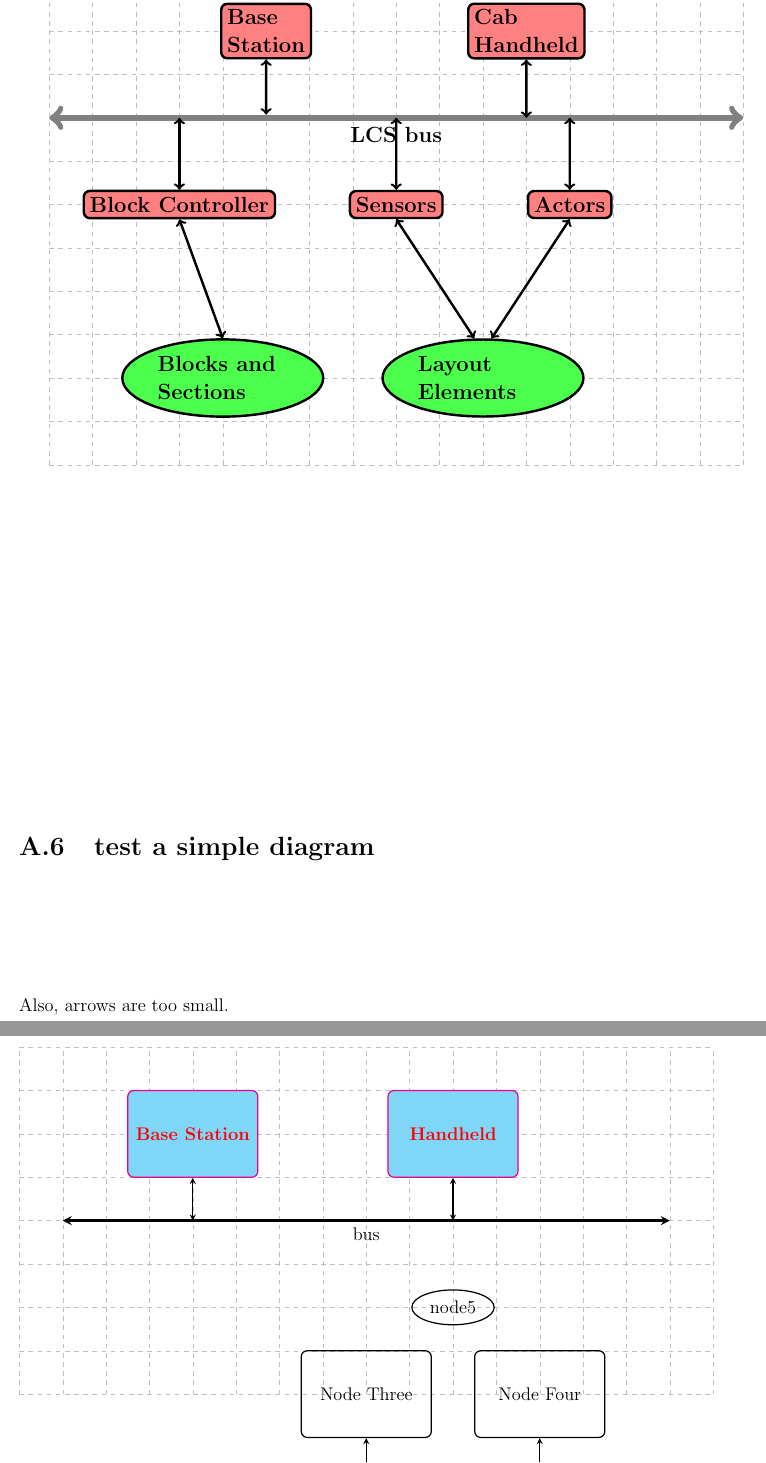
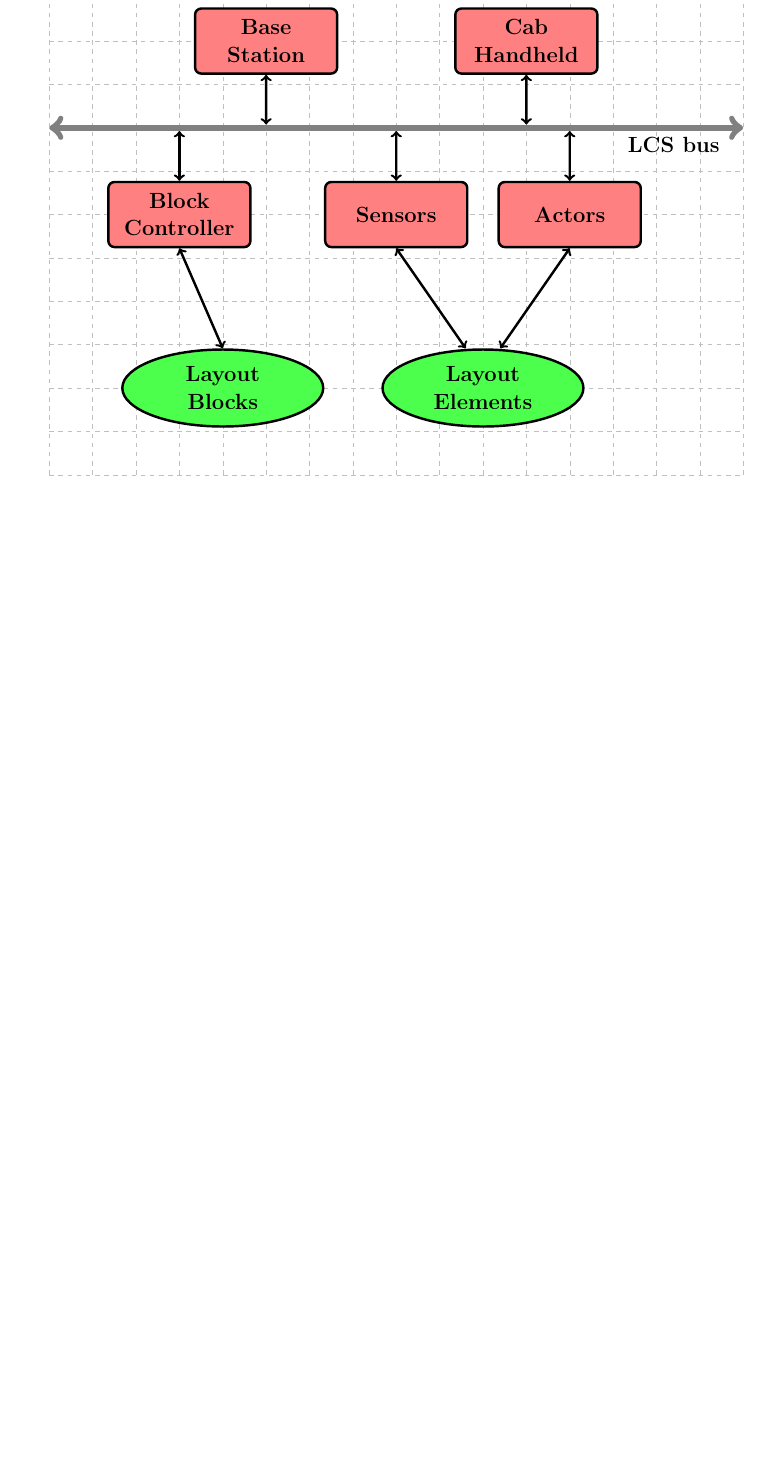
Before and after one commit to HFF-Git/LcsNodes-Book, a LaTeX book (New-Book-Latext_Format/main.tex, which reads New-Book-Latext_Format/appendices/tests.tex): two parts of pages 9 and 10 of 10 before the commit and part of page 9 of 10 after it, the two joined at a grey line, cut so that both start at the same text, the shorter picture padded with empty space. Compiled offline with pdfLaTeX.

Commit message:
Completed a tst for a simple block diagram. In plain TIKZ a lot of work ...

```diff
--- a/New-Book-Latext_Format/appendices/tests.tex
+++ b/New-Book-Latext_Format/appendices/tests.tex
@@ -160,97 +144,89 @@ Another test with tikzstyle.
     % Thick horizontal line (LCS bus) with text
     \draw[line width=1.5mm, <->, line cap=round, draw=gray, name path=lcsline]
         (0,8) -- (16,8)
-        node[pos=0.5, largebold, below] {LCS bus};
+        node[pos= 0.9, largebold, below] {LCS bus};
 
     % Define nodes
-    \node[roundedRectangle, fill=red!50] (bs) at (5,10) {Base\\Station};
-    \node[roundedRectangle, fill=red!50] (ch) at (11,10) {Cab\\Handheld};
+    \node[  roundedRectangle,
+            minimum width=3cm,
+            minimum height=1.5cm,
+            text width=3cm,
+            text centered,
+            fill=red!50] (bs) at (5,10) {Base\\Station};
+
+    \node[  roundedRectangle,
+            minimum width=3cm,
+            minimum height=1.5cm,
+            text width=3cm,
+            text centered,
+            fill=red!50] (ch) at (11,10) {Cab\\Handheld};
 
     % Connecting arrows to LCS bus
     % Arrow from Base Station
     \path[name path=p1] (bs.south) -- (5,8); % Define arrow path
-    \path[name intersections={of=lcsline and p1, by=intpoint}]; % Find intersection
-    \coordinate (adjustedPoint) at ($(intpoint) + (0,0.75mm)$);
-    \draw[<->, ultra thick, line cap=round] (bs.south) -- (adjustedPoint); % Draw to intersection
+    \path[name intersections={of=lcsline and p1, by=intpoint1}]; % Find intersection
+    \coordinate (adjustedPoint1) at ($(intpoint1) + (0,0.75mm)$);
+    \draw[<->, ultra thick, line cap=round] (bs.south) -- (adjustedPoint1); % Draw to intersection
 
     % Arrow from Cab Handheld
     \path[name path=p2] (ch.south) -- (11,8);
     \path[name intersections={of=lcsline and p2, by=intpoint2}];
-    \draw[<->, ultra thick, line cap=round] (ch.south) -- (intpoint2);
+    \coordinate (adjustedPoint2) at ($(intpoint2) + (0,0.75mm)$);
+    \draw[<->, ultra thick, line cap=round] (ch.south) -- (adjustedPoint2);
 
     % Other nodes
-    \node[roundedRectangle, fill=red!50] (bc) at (3,6) {Block Controller};
-    \node[roundedRectangle, fill=red!50] (s) at (8,6) {Sensors};
-    \node[roundedRectangle, fill=red!50] (a) at (12,6) {Actors};
+    \node[  roundedRectangle,
+            minimum width=3cm,
+            minimum height=1.5cm,
+            text width=3cm,
+            text centered,
+            fill=red!50] (bc) at (3,6) {Block\\Controller};
+
+    \node[  roundedRectangle,
+            minimum width=3cm,
+            minimum height=1.5cm,
+            text centered,
+            text width=3cm, fill=red!50] (s) at (8,6) {Sensors};
+
+    \node[  roundedRectangle,
+            minimum width=3cm,
+            minimum height=1.5cm,
+            text width=3cm,
+            text centered,
+            fill=red!50] (a) at (12,6) {Actors};
 
     % Vertical arrows to LCS bus
     \path[name path=p3] (bc.north) -- (3,8);
     \path[name intersections={of=lcsline and p3, by=intpoint3}];
-    \draw[<->, ultra thick, line cap=round] (bc.north) -- (intpoint3);
+    \coordinate (adjustedPoint3) at ($(intpoint3) - (0,0.75mm)$);
+    \draw[<->, ultra thick, line cap=round] (bc.north) -- (adjustedPoint3);
 
     \path[name path=p4] (s.north) -- (8,8);
     \path[name intersections={of=lcsline and p4, by=intpoint4}];
-    \draw[<->, ultra thick, line cap=round] (s.north) -- (intpoint4);
+    \coordinate (adjustedPoint4) at ($(intpoint4) - (0,0.75mm)$);
+    \draw[<->, ultra thick, line cap=round] (s.north) -- (adjustedPoint4);
 
     \path[name path=p5] (a.north) -- (12,8);
     \path[name intersections={of=lcsline and p5, by=intpoint5}];
-    \draw[<->, ultra thick, line cap=round] (a.north) -- (intpoint5);
+    \coordinate (adjustedPoint5) at ($(intpoint5) - (0,0.75mm)$);
+    \draw[<->, ultra thick, line cap=round] (a.north) -- (adjustedPoint5);
 
     % Ellipses with connections
-    \node[blkEllipse, fill=green!70] at (4,2) (blk) {Blocks and Sections};
-    \node[leEllipse, fill=green!70] at (10,2) (le) {Layout\\Elements};
+    \node[  leEllipse,
+            minimum width=3cm,
+            minimum height=1.5cm,
+            text width=3cm,
+            text centered,
+            fill=green!70] at (4,2) (blk) {Layout\\Blocks};
+
+    \node[  leEllipse,
+            minimum width=3cm,
+            minimum height=1.5cm,
+            text width=3cm,
+            text centered,
+            fill=green!70] at (10,2) (le) {Layout\\Elements};
 
     \draw[<->, ultra thick, line cap=round] (bc.south) -- (blk.north);
-    \draw[<->, ultra thick, line cap=round] (s.south) -- ($(le.north) - (0.2,0)$);
-    \draw[<->, ultra thick, line cap=round] (a.south) -- ($(le.north) + (0.2,0)$);
+    \draw[<->, ultra thick, line cap=round] (s.south) -- ($(le.north) - (0.4,0)$);
+    \draw[<->, ultra thick, line cap=round] (a.south) -- ($(le.north) + (0.4,0)$);
 \end{tikzpicture}
-
-\section{test a simple diagram}
-
-Also, arrows are too small.
-
-% use styles to set attributes...
-\tikzstyle {hugo} = [ draw=black, rectangle, fill=blue!50, text width=3cm, rounded corners ]
-
-% then use it
-% \node [hugo] (H1) { ... }
-% \node [hugo, right of = H1 ] (H2) { ... }
-
-\begin{center}
-\begin{tikzpicture}[>=stealth, scale=1.0]
-
-    %take out when finished drawing....
-    \draw[help lines, gray!50, dashed] (0,0) grid( 16,8);
-
-    \draw[ultra thick, <->, line cap=round] (1,4) -- (15,4) node[midway, below] {bus};
-
-    \node[  draw=magenta,
-            rounded corners,
-            fill=cyan!50,
-            thick,
-            text=red,
-            minimum width=3cm,
-            minimum height=2cm] (node1) at (4,6) {\textbf{Base  Station}};
-
-            \node[  draw=magenta,
-            rounded corners,
-            fill=cyan!50,
-            thick,
-            text=red,
-            minimum width=3cm,
-            minimum height=2cm] (node2) at (10,6) {\textbf{Handheld}};
-
-
-    \node[draw, thick, rounded corners, minimum width=3cm, minimum height=2cm] (node3) at (8,0) {Node Three};
-    \node[draw, thick, rounded corners, minimum width=3cm, minimum height=2cm] (node4) at (12,0) {Node Four};
-
-    \node[draw, thick, ellipse] (node5) at (10 ,2) { node5};
-
-    \draw[<->, thick, line cap=round] (node1.south) -- (4, 4);
-    \draw[<->, thick, line cap=round] (node2.south) -- (10, 4);
-    \draw[<->, thick, line cap=round] (node3.south) -- (8, -3);
-    \draw[<->, thick, line cap=round] (node4.south) -- (12, -3);
-
-
-\end{tikzpicture}
-\end{center}
```
Also changed, not shown: New-Book-Latext_Format/chapters/LCS-Runtime-Lib-Storage.tex (+19 -0 lines), New-Book-Latext_Format/main.pdf, New-Book-Latext_Format/appendices/tests.tex (26 more changed lines).
